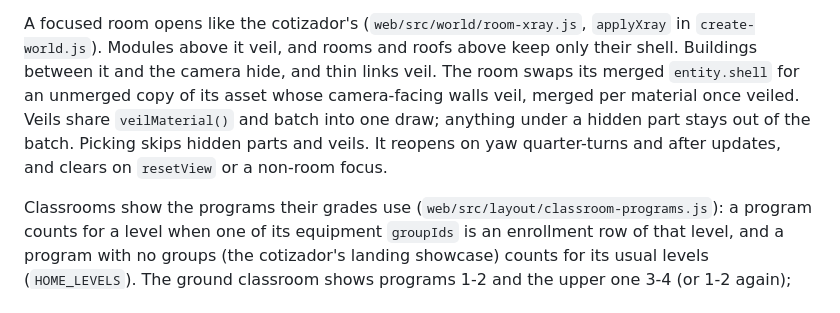
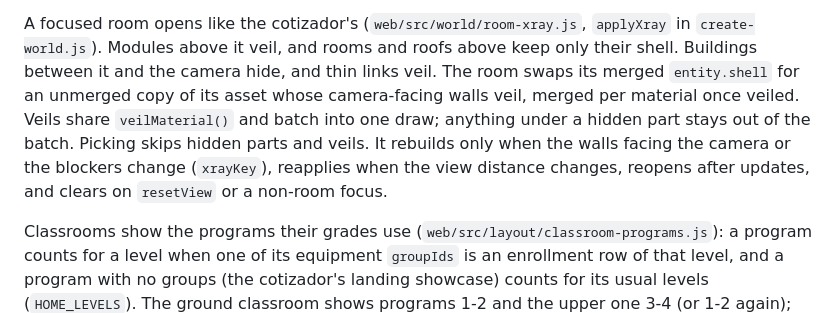
Before and after one commit to GuateGeeks/cotizador, a Markdown page: docs/ASSEMBLY_SYSTEM.md, the part around the change. GitHub-like rendering.

Commit message:
docs: when the x-ray rebuilds
Co-Authored-By: Claude Opus 5.5 <noreply@anthropic.com>

```diff
--- a/docs/ASSEMBLY_SYSTEM.md
+++ b/docs/ASSEMBLY_SYSTEM.md
@@ -19,8 +19,8 @@ A focused room opens like the cotizador's (`web/src/world/room-xray.js`, `applyX
 Modules above it veil, and rooms and roofs above keep only their shell. Buildings between it and the camera
 hide, and thin links veil. The room swaps its merged `entity.shell` for an unmerged copy of its asset whose
 camera-facing walls veil, merged per material once veiled. Veils share `veilMaterial()` and batch into one draw;
-anything under a hidden part stays out of the batch. Picking skips hidden parts and veils. It reopens on yaw
-quarter-turns and after updates, and clears on `resetView` or a non-room focus.
+anything under a hidden part stays out of the batch. Picking skips hidden parts and veils. It rebuilds only when the walls
+facing the camera or the blockers change (`xrayKey`), reapplies when the view distance changes, reopens after updates, and clears on `resetView` or a non-room focus.
 
 Classrooms show the programs their grades use (`web/src/layout/classroom-programs.js`): a program counts
 for a level when one of its equipment `groupIds` is an enrollment row of that level, and a program with no
```
